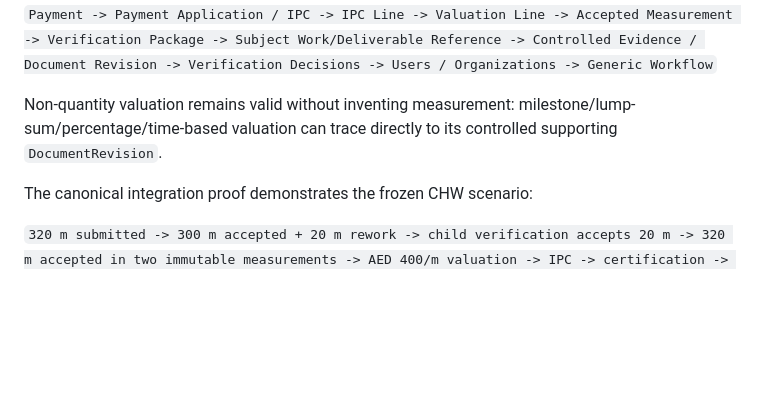
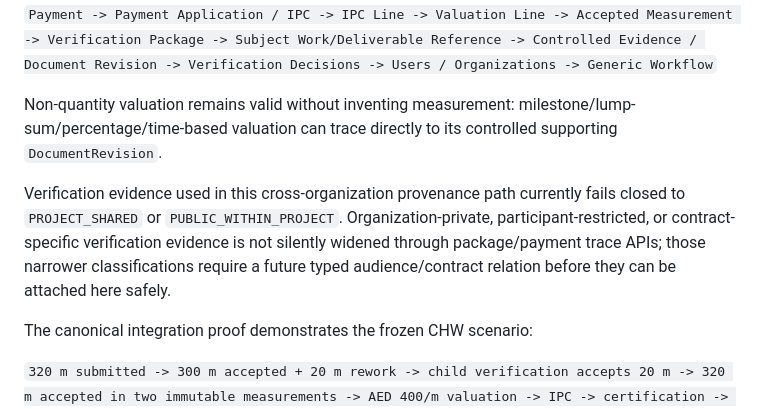
Before and after one commit to Yashu7372/whatsapp-bot, a Markdown page: project-control-service/README.md, the part around the change. GitHub-like rendering; blank space fills up the shorter version.

Commit message:
Document fail-closed verification evidence visibility

```diff
--- a/project-control-service/README.md
+++ b/project-control-service/README.md
@@ -146,6 +146,8 @@ The completed typed reverse trace is:
 
 Non-quantity valuation remains valid without inventing measurement: milestone/lump-sum/percentage/time-based valuation can trace directly to its controlled supporting `DocumentRevision`.
 
+Verification evidence used in this cross-organization provenance path currently fails closed to `PROJECT_SHARED` or `PUBLIC_WITHIN_PROJECT`. Organization-private, participant-restricted, or contract-specific verification evidence is not silently widened through package/payment trace APIs; those narrower classifications require a future typed audience/contract relation before they can be attached here safely.
+
 The canonical integration proof demonstrates the frozen CHW scenario:
 
 `320 m submitted -> 300 m accepted + 20 m rework -> child verification accepts 20 m -> 320 m accepted in two immutable measurements -> AED 400/m valuation -> IPC -> certification -> payment -> reverse provenance trace`
```
